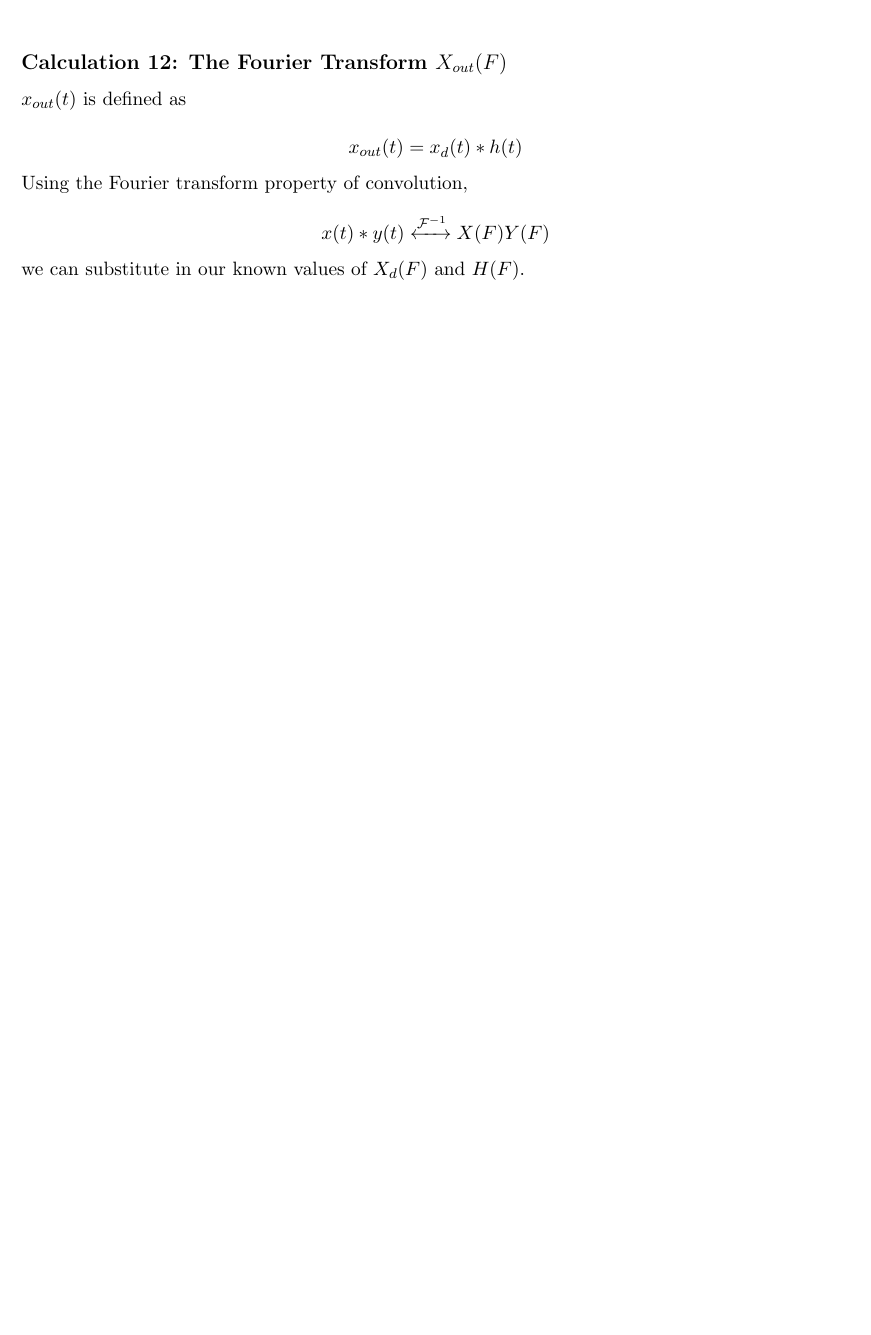
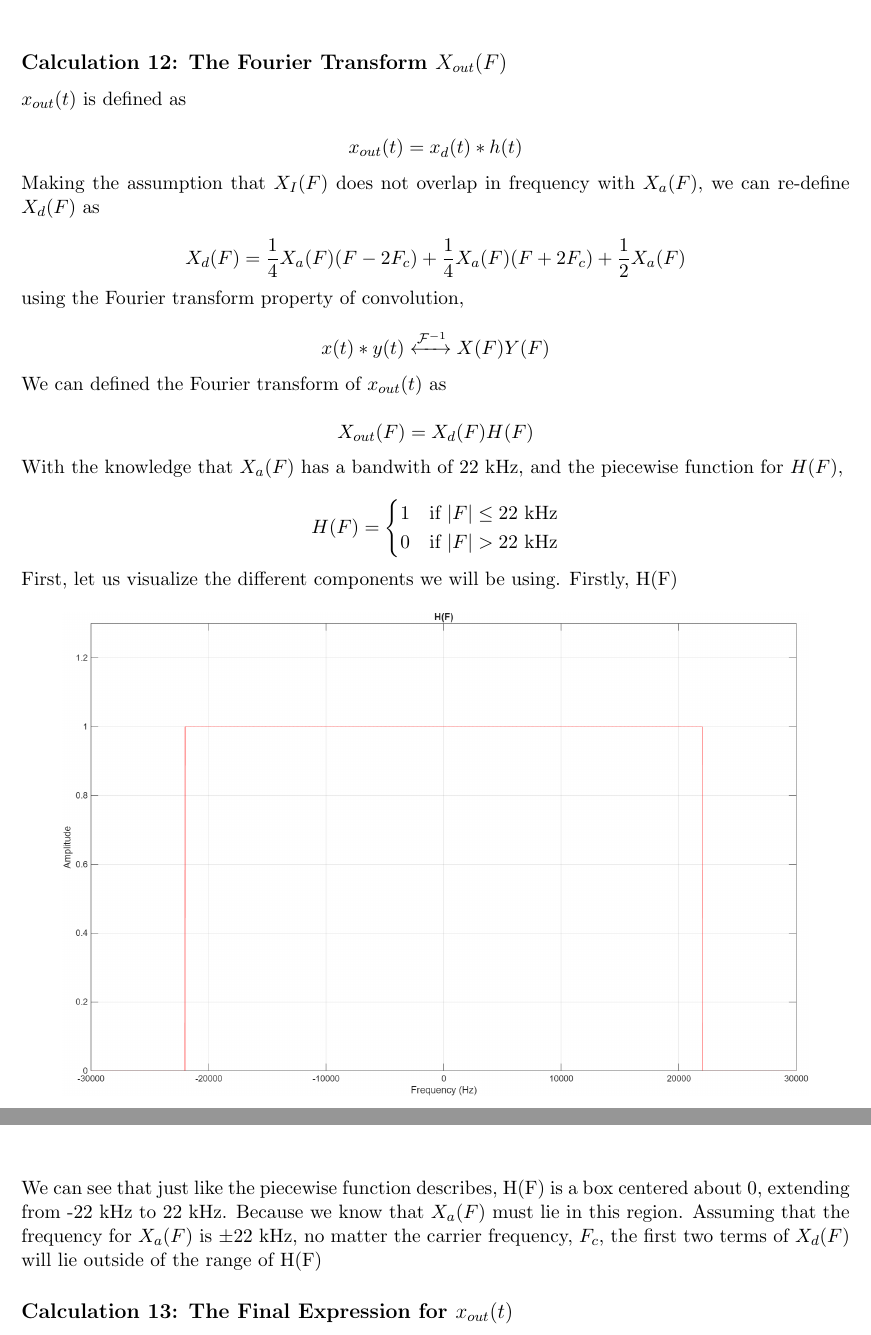
Before and after one commit to diggle-403/Project-2-Signals-and-Systems, a LaTeX document (Project2_Report.tex): part of page 14 of 14 before the commit and two parts of pages 14 and 15 of 15 after it, the two joined at a grey line, cut so that both start at the same text, the shorter picture padded with empty space. Compiled offline with pdfLaTeX.

Commit message:
Add files via upload

```diff
--- a/Project2_Report.tex
+++ b/Project2_Report.tex
@@ -82,7 +82,7 @@ $\hfill\blacksquare$\endsol}
 %%%%%%%%%%%%%%%%%%%%%%%%%%%%%%%%%%%%%%%%%%%%%%%%%%%%
 % CREATES THE TITLE PAGE (Note where to put the author, title, and date.)
 %%%%%%%%%%%%%%%%%%%%%%%%%%%%%%%%%%%%%%%%%%%%%%%%%%%%
-\title{\textsc{Dylan Huston \\ Isai Moreno}}
+\title{\textsc{Dylan Huston}}
 \author{\Large{ECE 3793 -- \textsc{Project 2}}}
 \date{November 18, 2025}
 
@@ -94,7 +94,7 @@ $\hfill\blacksquare$\endsol}
 \setlength{\headheight}{15.2pt}
 \pagestyle{fancy}
 \setlength\headsep{30pt}
-\lhead{Dylan Huston | Isai Moreno}
+\lhead{Dylan Huston}
 \chead{\textsc{Project 2}}			    %  Title in the center.
 \rhead{\today}							%  Date on the right header.
 
@@ -482,13 +482,39 @@ Otherwise,
 
 \[x_{out}(t) = x_d(t) \ast h(t)\]
 
-Using the Fourier transform property of convolution,
+Making the assumption that \(X_I(F)\) does not overlap in frequency with \(X_a(F)\), we can re-define \(X_d(F)\) as
+
+\[X_d(F) = \dfrac{1}{4}X_a(F)(F-2F_c) + \dfrac{1}{4}X_a(F)(F+2F_c) + \dfrac{1}{2}X_a(F)\]
+
+using the Fourier transform property of convolution,
 
 \[x(t) \ast y(t) \xleftrightarrow{\mathcal{F}^{-1}} X(F)Y(F)\]
 
-we can substitute in our known values of \(X_d(F)\) and \(H(F)\).
+We can defined the Fourier transform of \(x_{out}(t)\) as
 
+\[X_{out}(F) = X_d(F)H(F)\]
 
+With the knowledge that \(X_a(F)\) has a bandwith of 22 kHz, and the piecewise function for \(H(F)\),
+
+\begin{equation*}
+    H(F) =
+\begin{cases}
+    1 & \text{if } |F|\le 22\text{ kHz}\\
+    0 & \text{if } |F|> 22\text{ kHz}\\
+\end{cases}
+\end{equation*}
+
+First, let us visualize the different components we will be using. Firstly, H(F)
+
+ \begin{figure}[H]
+        \centering
+        \includegraphics[width=0.9\textwidth]{Calc12_HF.png}
+    \end{figure}
+
+We can see that just like the piecewise function describes, H(F) is a box centered about 0, extending from -22 kHz to 22 kHz. Because we know that \(X_a(F)\) must lie in this region.
+Assuming that the frequency for \(X_a(F)\) is \(\pm\)22 kHz, no matter the carrier frequency, \(F_c\), the first two terms of \(X_d(F)\) will lie outside of the range of H(F)
+
+\subsection*{Calculation 13: The Final Expression for \(x_{out}(t)\)}
 
 %%%%%%%%%%%%%%%%%%%%%%%%%%%%%%%%%%%%%%%%%%%%%%%%%%%%
 % DOCUMENT END
```
Also changed, not shown: Calc12_HF.png (added), Project2_Report.pdf, 5 other files.
